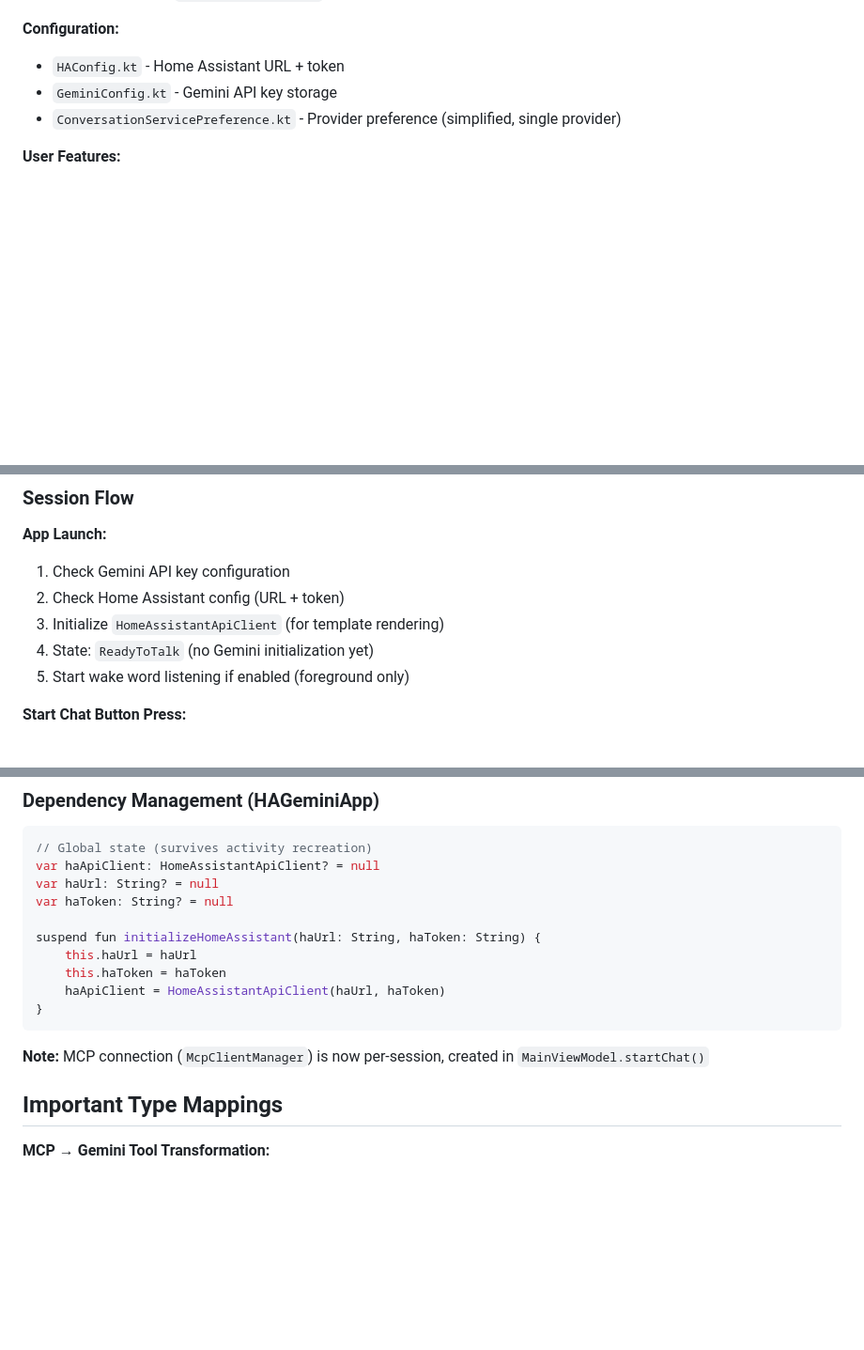
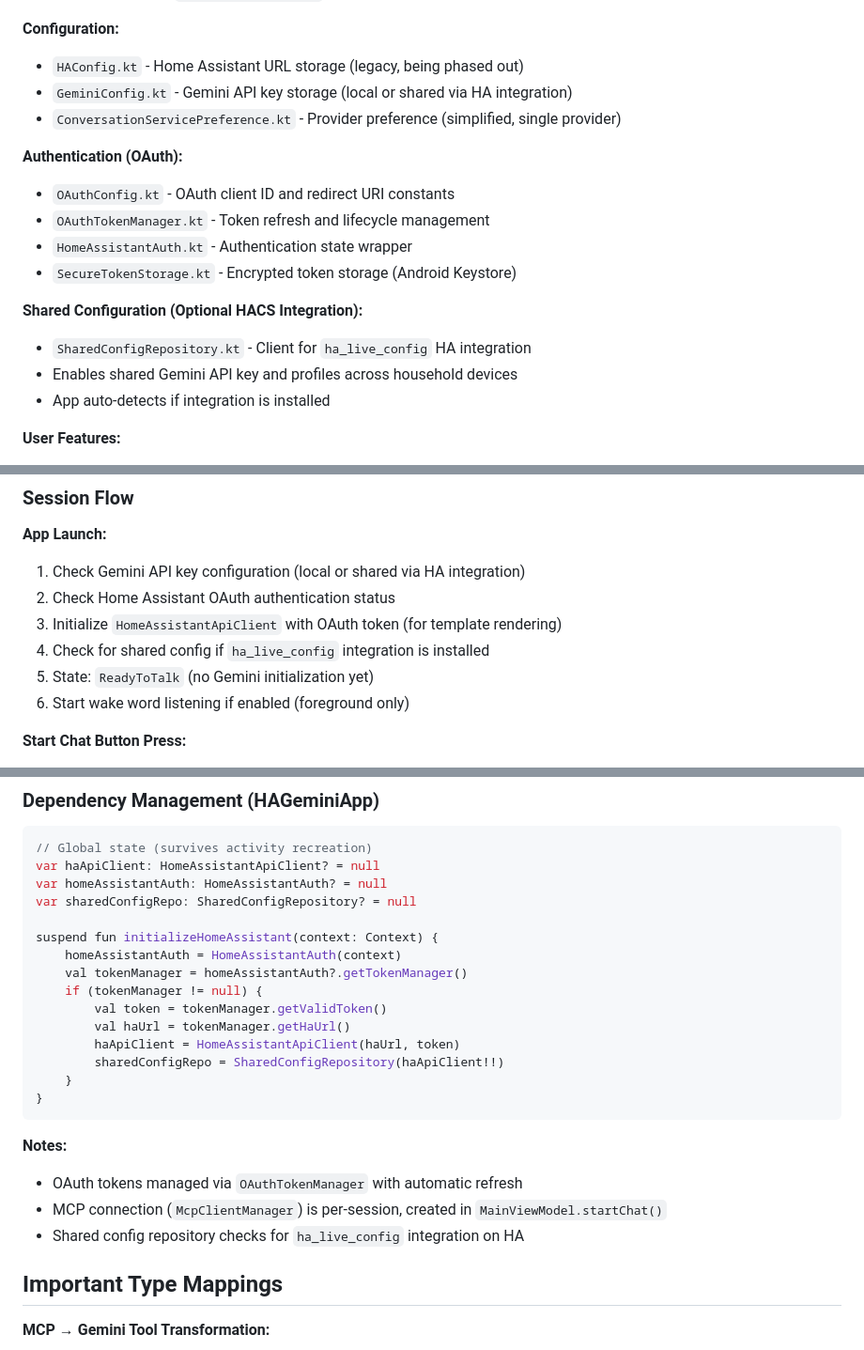
Before and after one commit to mrsheepuk/ha-live, a Markdown page: CLAUDE.md, 3 parts joined by grey strips. Shown at 94% size. Drawn GitHub-style; blank space fills up the shorter version.

Commit message:
Update CLAUDE.md with OAuth and shared config documentation
- Add Authentication (OAuth) section with new files: OAuthConfig, OAuthTokenManager,
  HomeAssistantAuth, SecureTokenStorage
- Add Shared Configuration section documenting ha_live_config HACS integration
- Update App Launch flow to reflect OAuth authentication
- Update Dependency Management example code to show OAuth-based initialization
- Add new files to File Organization: OAuth files, SharedConfigRepository,
  OAuthCallbackActivity
- Add OAuth and shared config features to Features list

https://claude.ai/code/session_01T75yrw6CaL24JPWyTw42DN

````diff
--- a/CLAUDE.md
+++ b/CLAUDE.md
@@ -42,9 +42,20 @@ The app uses a `ConversationService` interface implemented by `DirectConversatio
 - Returns initialized `ConversationService` ready to start
 
 **Configuration:**
-- `HAConfig.kt` - Home Assistant URL + token
-- `GeminiConfig.kt` - Gemini API key storage
+- `HAConfig.kt` - Home Assistant URL storage (legacy, being phased out)
+- `GeminiConfig.kt` - Gemini API key storage (local or shared via HA integration)
 - `ConversationServicePreference.kt` - Provider preference (simplified, single provider)
+
+**Authentication (OAuth):**
+- `OAuthConfig.kt` - OAuth client ID and redirect URI constants
+- `OAuthTokenManager.kt` - Token refresh and lifecycle management
+- `HomeAssistantAuth.kt` - Authentication state wrapper
+- `SecureTokenStorage.kt` - Encrypted token storage (Android Keystore)
+
+**Shared Configuration (Optional HACS Integration):**
+- `SharedConfigRepository.kt` - Client for `ha_live_config` HA integration
+- Enables shared Gemini API key and profiles across household devices
+- App auto-detects if integration is installed
 
 **User Features:**
 - `ProfileService.kt` - Profile management (local + remote via HA)
@@ -89,11 +100,12 @@ VideoSource.frameFlow → ConversationService → GeminiLiveSession.sendVideoRea
 ### Session Flow
 
 **App Launch:**
-1. Check Gemini API key configuration
-2. Check Home Assistant config (URL + token)
-3. Initialize `HomeAssistantApiClient` (for template rendering)
-4. State: `ReadyToTalk` (no Gemini initialization yet)
-5. Start wake word listening if enabled (foreground only)
+1. Check Gemini API key configuration (local or shared via HA integration)
+2. Check Home Assistant OAuth authentication status
+3. Initialize `HomeAssistantApiClient` with OAuth token (for template rendering)
+4. Check for shared config if `ha_live_config` integration is installed
+5. State: `ReadyToTalk` (no Gemini initialization yet)
+6. Start wake word listening if enabled (foreground only)
 
 **Start Chat Button Press:**
 1. Stop wake word listening (release microphone)
@@ -231,17 +243,25 @@ interface VideoSource {
 ```kotlin
 // Global state (survives activity recreation)
 var haApiClient: HomeAssistantApiClient? = null
-var haUrl: String? = null
-var haToken: String? = null
+var homeAssistantAuth: HomeAssistantAuth? = null
+var sharedConfigRepo: SharedConfigRepository? = null
 
-suspend fun initializeHomeAssistant(haUrl: String, haToken: String) {
-    this.haUrl = haUrl
-    this.haToken = haToken
-    haApiClient = HomeAssistantApiClient(haUrl, haToken)
+suspend fun initializeHomeAssistant(context: Context) {
+    homeAssistantAuth = HomeAssistantAuth(context)
+    val tokenManager = homeAssistantAuth?.getTokenManager()
+    if (tokenManager != null) {
+        val token = tokenManager.getValidToken()
+        val haUrl = tokenManager.getHaUrl()
+        haApiClient = HomeAssistantApiClient(haUrl, token)
+        sharedConfigRepo = SharedConfigRepository(haApiClient!!)
+    }
 }
 ```
 
-**Note:** MCP connection (`McpClientManager`) is now per-session, created in `MainViewModel.startChat()`
+**Notes:**
+- OAuth tokens managed via `OAuthTokenManager` with automatic refresh
+- MCP connection (`McpClientManager`) is per-session, created in `MainViewModel.startChat()`
+- Shared config repository checks for `ha_live_config` integration on HA
 
 ## Important Type Mappings
 
````
Also changed, not shown: other parts of CLAUDE.md (+13 -3 lines).
